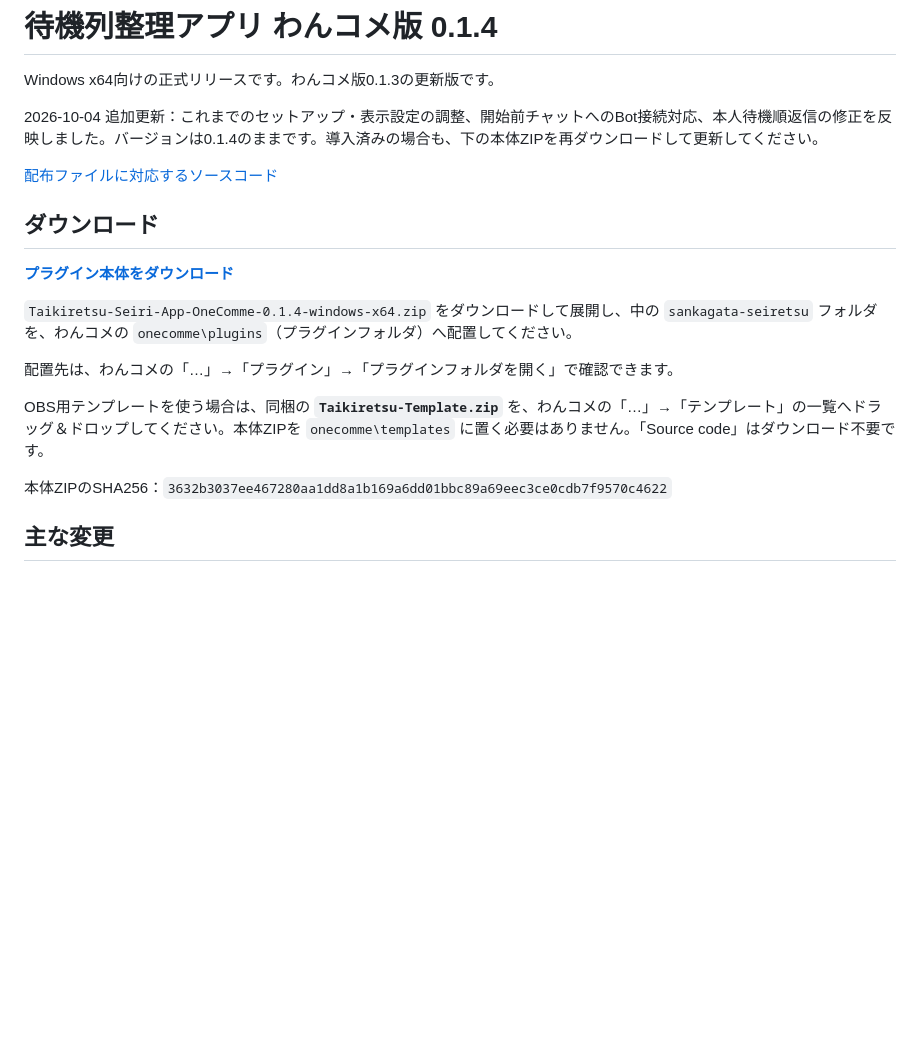
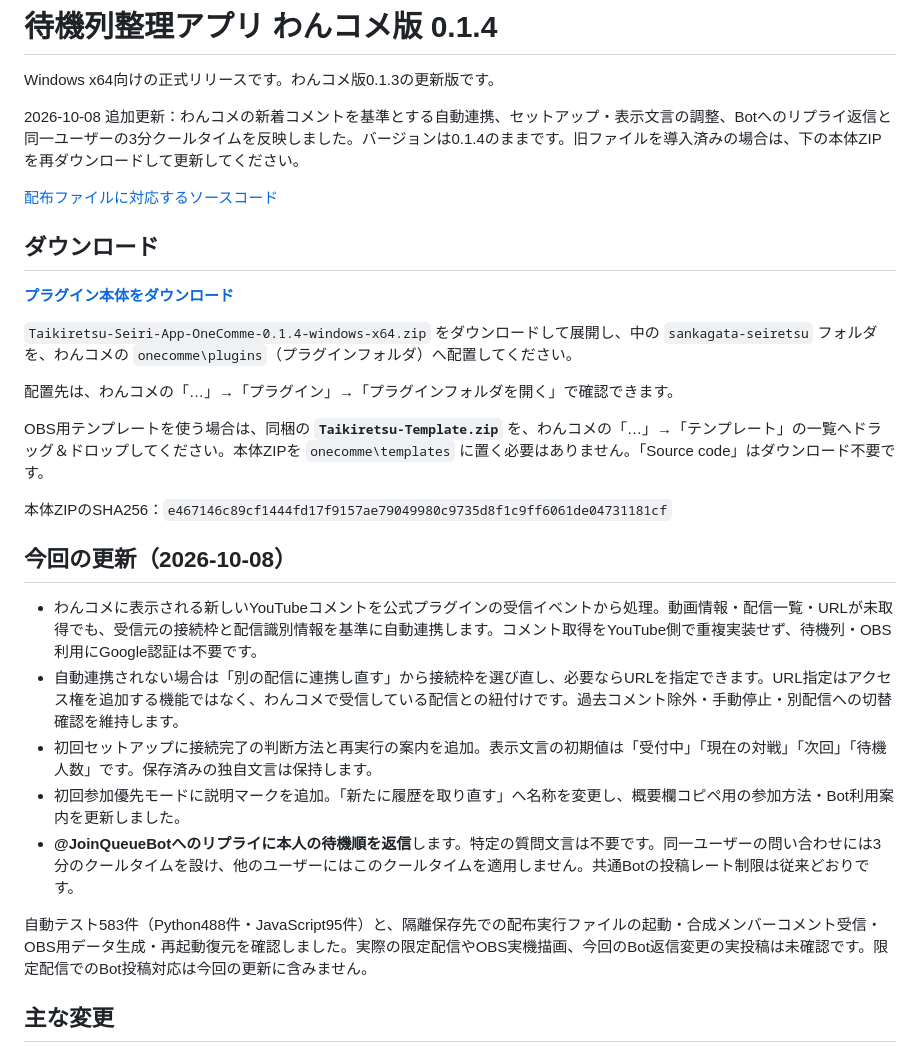
Before and after one commit to kyo563/plugin-3kHz, a Markdown page: docs/RELEASE_ONECOMME_0.1.4.md, the part around one of its changes. Drawn GitHub-style; blank space fills up the shorter version.

Commit message:
docs: publish updated OneComme 0.1.4 download and source reference

```diff
--- a/docs/RELEASE_ONECOMME_0.1.4.md
+++ b/docs/RELEASE_ONECOMME_0.1.4.md
@@ -2,5 +2,5 @@
 
 Windows x64向けの正式リリースです。わんコメ版0.1.3の更新版です。
 
-2026-10-04 追加更新：これまでのセットアップ・表示設定の調整、開始前チャットへのBot接続対応、本人待機順返信の修正を反映しました。バージョンは0.1.4のままです。導入済みの場合も、下の本体ZIPを再ダウンロードして更新してください。
+2026-10-08 追加更新：わんコメの新着コメントを基準とする自動連携、セットアップ・表示文言の調整、Botへのリプライ返信と同一ユーザーの3分クールタイムを反映しました。バージョンは0.1.4のままです。旧ファイルを導入済みの場合は、下の本体ZIPを再ダウンロードして更新してください。
 
@@ -16,7 +16,17 @@ Windows x64向けの正式リリースです。わんコメ版0.1.3の更新版
 
 OBS用テンプレートを使う場合は、同梱の **`Taikiretsu-Template.zip`** を、わんコメの「…」→「テンプレート」の一覧へドラッグ＆ドロップしてください。本体ZIPを `onecomme\templates` に置く必要はありません。「Source code」はダウンロード不要です。
 
-本体ZIPのSHA256：`3632b3037ee467280aa1dd8a1b169a6dd01bbc89a69eec3ce0cdb7f9570c4622`
+本体ZIPのSHA256：`e467146c89cf1444fd17f9157ae79049980c9735d8f1c9ff6061de04731181cf`
+
+## 今回の更新（2026-10-08）
+
+- わんコメに表示される新しいYouTubeコメントを公式プラグインの受信イベントから処理。動画情報・配信一覧・URLが未取得でも、受信元の接続枠と配信識別情報を基準に自動連携します。コメント取得をYouTube側で重複実装せず、待機列・OBS利用にGoogle認証は不要です。
+- 自動連携されない場合は「別の配信に連携し直す」から接続枠を選び直し、必要ならURLを指定できます。URL指定はアクセス権を追加する機能ではなく、わんコメで受信している配信との紐付けです。過去コメント除外・手動停止・別配信への切替確認を維持します。
+- 初回セットアップに接続完了の判断方法と再実行の案内を追加。表示文言の初期値は「受付中」「現在の対戦」「次回」「待機人数」です。保存済みの独自文言は保持します。
+- 初回参加優先モードに説明マークを追加。「新たに履歴を取り直す」へ名称を変更し、概要欄コピペ用の参加方法・Bot利用案内を更新しました。
+- **@JoinQueueBotへのリプライに本人の待機順を返信**します。特定の質問文言は不要です。同一ユーザーの問い合わせには3分のクールタイムを設け、他のユーザーにはこのクールタイムを適用しません。共通Botの投稿レート制限は従来どおりです。
+
+自動テスト583件（Python488件・JavaScript95件）と、隔離保存先での配布実行ファイルの起動・合成メンバーコメント受信・OBS用データ生成・再起動復元を確認しました。実際の限定配信やOBS実機描画、今回のBot返信変更の実投稿は未確認です。限定配信でのBot投稿対応は今回の更新に含みません。
 
 ## 主な変更
 
```
Also changed, not shown: other parts of docs/RELEASE_ONECOMME_0.1.4.md (+2 -2 lines).
